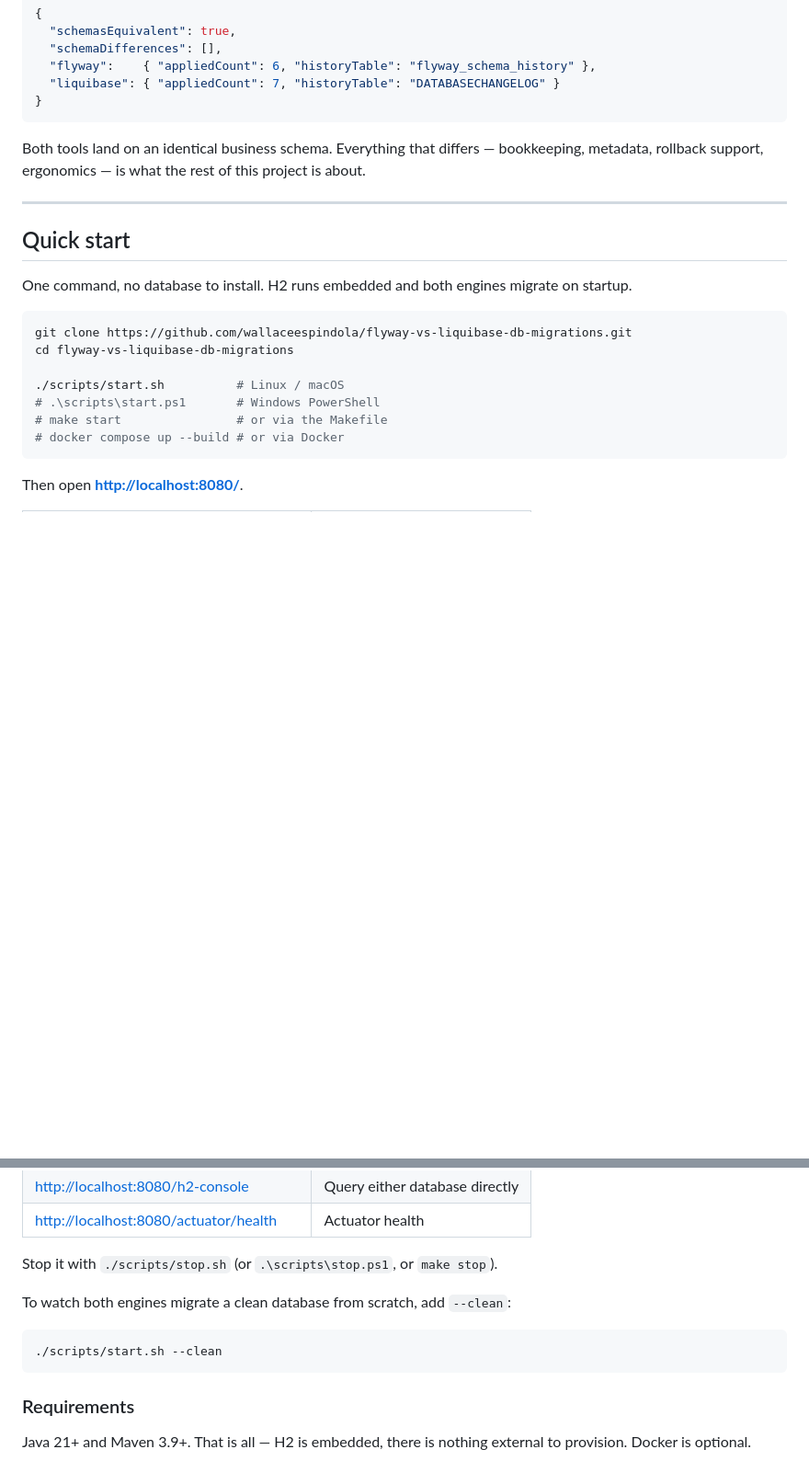
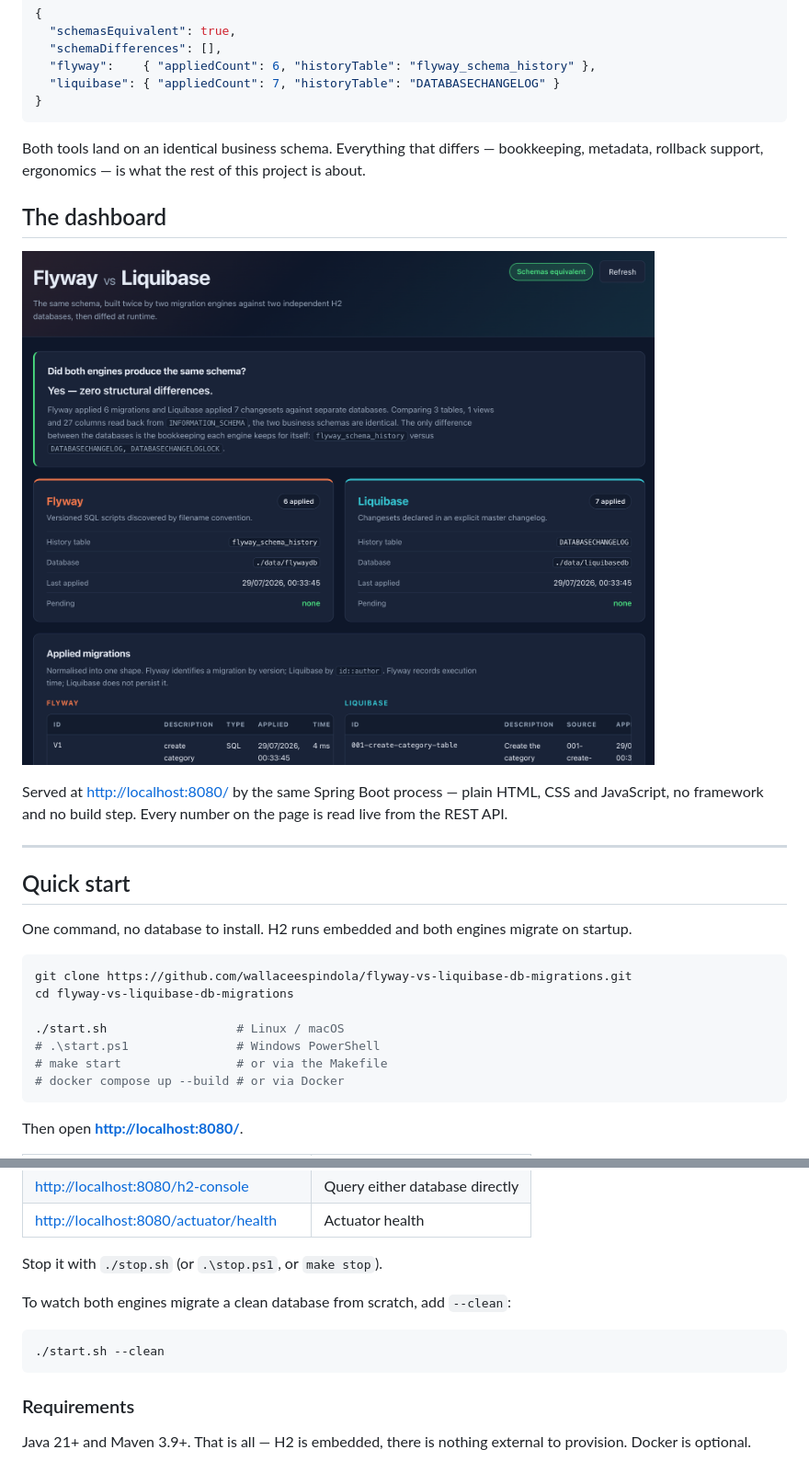
Before and after one commit to wallaceespindola/flyway-vs-liquibase-db-migrations, a Markdown page: README.md, 2 parts joined by grey strips. Shown at 92% size. GitHub-like rendering; pictures changed too: docs/images/dashboard.png (added); blank space fills up the shorter version.

````diff
--- a/README.md
+++ b/README.md
@@ -26,6 +26,15 @@ The headline result, produced by the app itself:
 Both tools land on an identical business schema. Everything that differs — bookkeeping, metadata,
 rollback support, ergonomics — is what the rest of this project is about.
 
+## The dashboard
+
+![The Flyway vs Liquibase comparison dashboard, showing zero structural differences between the two
+schemas, the per-engine summary cards, and the normalised applied-migration
+tables](docs/images/dashboard.png)
+
+Served at <http://localhost:8080/> by the same Spring Boot process — plain HTML, CSS and JavaScript,
+no framework and no build step. Every number on the page is read live from the REST API.
+
 ---
 
 ## Quick start
@@ -36,8 +45,8 @@ One command, no database to install. H2 runs embedded and both engines migrate o
 git clone https://github.com/wallaceespindola/flyway-vs-liquibase-db-migrations.git
 cd flyway-vs-liquibase-db-migrations
 
-./scripts/start.sh          # Linux / macOS
-# .\scripts\start.ps1       # Windows PowerShell
+./start.sh                  # Linux / macOS
+# .\start.ps1               # Windows PowerShell
 # make start                # or via the Makefile
 # docker compose up --build # or via Docker
 ```
@@ -52,12 +61,12 @@ Then open **<http://localhost:8080/>**.
 | <http://localhost:8080/h2-console> | Query either database directly |
 | <http://localhost:8080/actuator/health> | Actuator health |
 
-Stop it with `./scripts/stop.sh` (or `.\scripts\stop.ps1`, or `make stop`).
+Stop it with `./stop.sh` (or `.\stop.ps1`, or `make stop`).
 
 To watch both engines migrate a clean database from scratch, add `--clean`:
 
 ```bash
-./scripts/start.sh --clean
+./start.sh --clean
 ```
 
 ### Requirements
````
Also changed, not shown: CLAUDE.md (+2 -2 lines), 11 other files.
